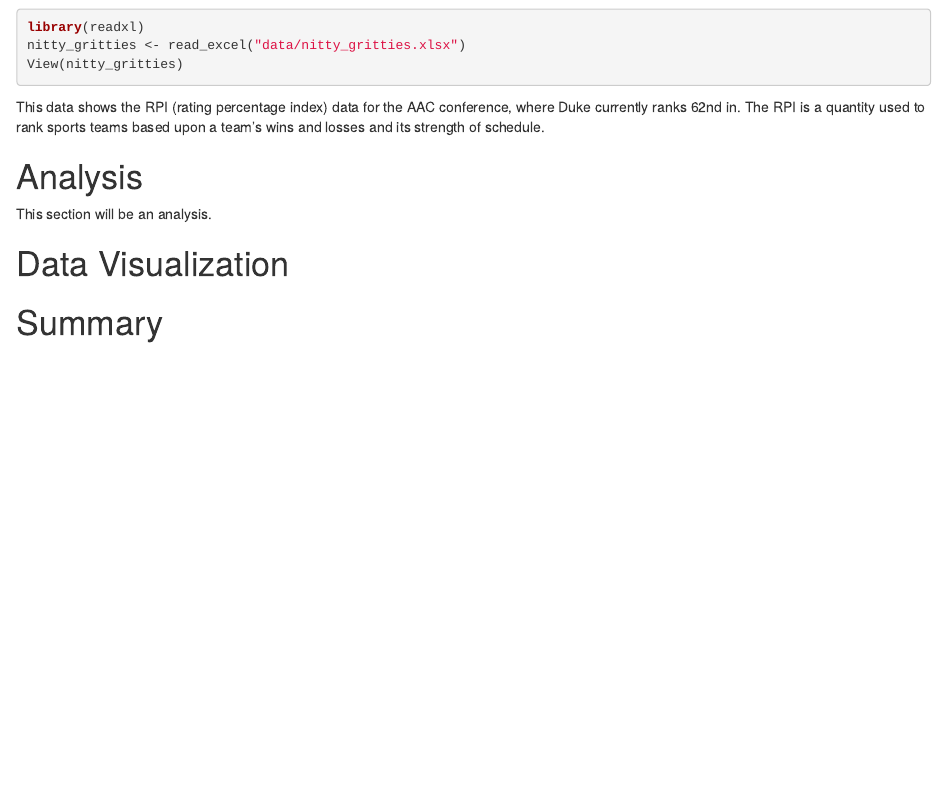
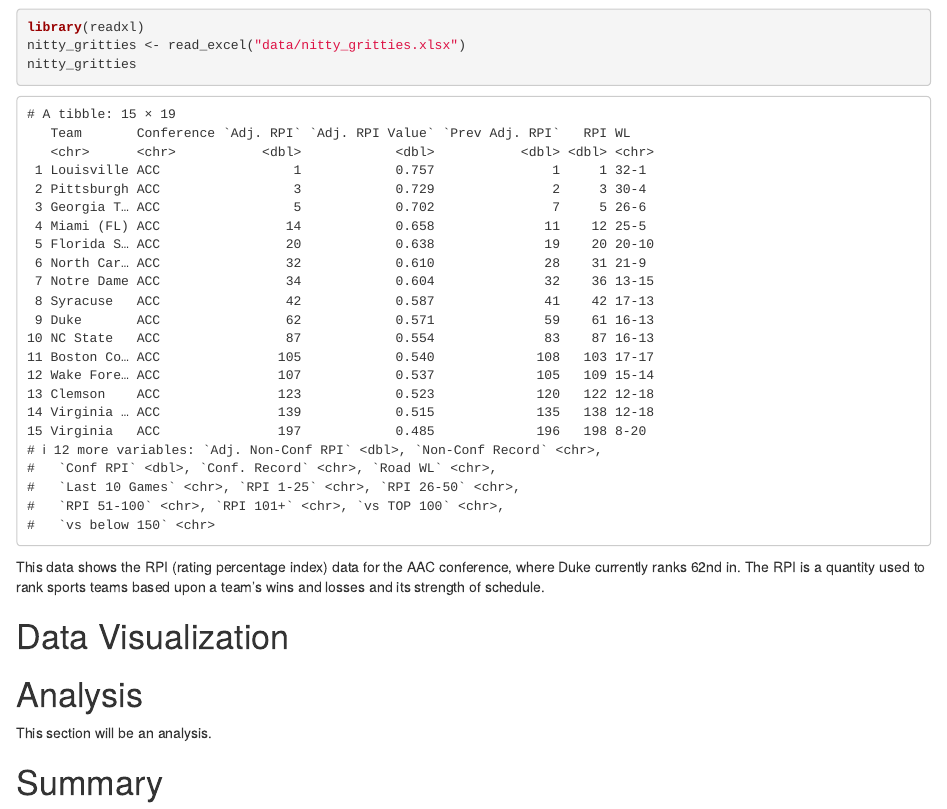
Before and after one commit to Duke-Sports-Analytics-Club/F21-volleyball-project, an R Markdown document (volleyball-project.Rmd): the page in a window 1100 px wide, from 3500 px down. Rendered offline with R 4.5, knitr and Pandoc, with nearby package versions; some code elsewhere in the file could not run offline; column names are cleaned by a stand-in for the janitor package.

Commit message:
viewing data

````diff
--- a/volleyball-project.Rmd
+++ b/volleyball-project.Rmd
@@ -153,19 +153,17 @@ NCAA_hitting_percentage
 ```{r nitty-gritty}
 library(readxl)
 nitty_gritties <- read_excel("data/nitty_gritties.xlsx")
-View(nitty_gritties)
+nitty_gritties
 ```
 
 This data shows the RPI (rating percentage index) data for the AAC conference,
 where Duke currently ranks 62nd in. The RPI is a quantity used to rank sports
 teams based upon a team's wins and losses and its strength of schedule.
 
+# Data Visualization
+
 # Analysis
 
 This section will be an analysis.
 
-
-
-# Data Visualization
-
 # Summary
````
